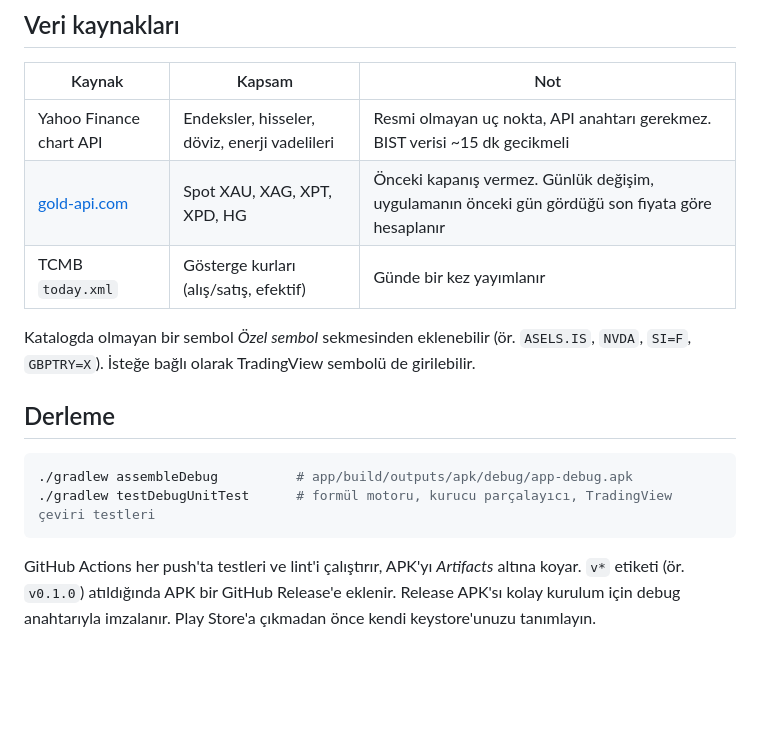
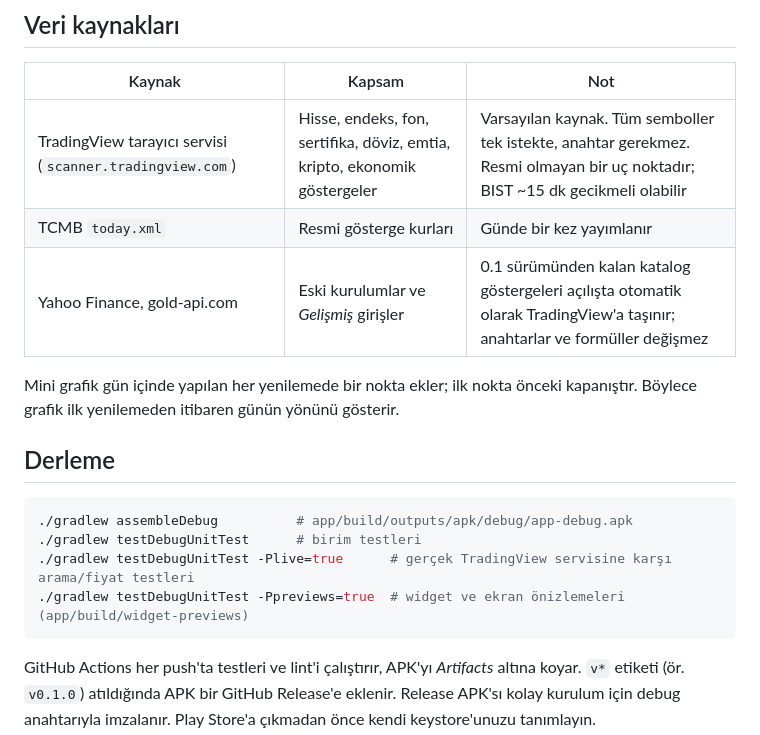
Before and after one commit to nniyazii/piyasa-widget, a Markdown page: README.md, the part around one of its changes. Rendered like a GitHub page; blank space fills up the shorter version.

````diff
--- a/README.md
+++ b/README.md
@@ -73,17 +84,19 @@ Hazır formüller: Gram Altın, Çeyrek (has), Gram Gümüş, BIST 100 ($), Alt
 
 | Kaynak | Kapsam | Not |
 |---|---|---|
-| Yahoo Finance chart API | Endeksler, hisseler, döviz, enerji vadelileri | Resmi olmayan uç nokta, API anahtarı gerekmez. BIST verisi ~15 dk gecikmeli |
-| [gold-api.com](https://gold-api.com) | Spot XAU, XAG, XPT, XPD, HG | Önceki kapanış vermez. Günlük değişim, uygulamanın önceki gün gördüğü son fiyata göre hesaplanır |
-| TCMB `today.xml` | Gösterge kurları (alış/satış, efektif) | Günde bir kez yayımlanır |
+| TradingView tarayıcı servisi (`scanner.tradingview.com`) | Hisse, endeks, fon, sertifika, döviz, emtia, kripto, ekonomik göstergeler | Varsayılan kaynak. Tüm semboller tek istekte, anahtar gerekmez. Resmi olmayan bir uç noktadır; BIST ~15 dk gecikmeli olabilir |
+| TCMB `today.xml` | Resmi gösterge kurları | Günde bir kez yayımlanır |
+| Yahoo Finance, gold-api.com | Eski kurulumlar ve *Gelişmiş* girişler | 0.1 sürümünden kalan katalog göstergeleri açılışta otomatik olarak TradingView'a taşınır; anahtarlar ve formüller değişmez |
 
-Katalogda olmayan bir sembol *Özel sembol* sekmesinden eklenebilir (ör. `ASELS.IS`, `NVDA`, `SI=F`, `GBPTRY=X`). İsteğe bağlı olarak TradingView sembolü de girilebilir.
+Mini grafik gün içinde yapılan her yenilemede bir nokta ekler; ilk nokta önceki kapanıştır. Böylece grafik ilk yenilemeden itibaren günün yönünü gösterir.
 
 ## Derleme
 
 ```bash
 ./gradlew assembleDebug          # app/build/outputs/apk/debug/app-debug.apk
-./gradlew testDebugUnitTest      # formül motoru, kurucu parçalayıcı, TradingView çeviri testleri
+./gradlew testDebugUnitTest      # birim testleri
+./gradlew testDebugUnitTest -Plive=true      # gerçek TradingView servisine karşı arama/fiyat testleri
+./gradlew testDebugUnitTest -Ppreviews=true  # widget ve ekran önizlemeleri (app/build/widget-previews)
 ```
 
 GitHub Actions her push'ta testleri ve lint'i çalıştırır, APK'yı *Artifacts* altına koyar. `v*` etiketi (ör. `v0.1.0`) atıldığında APK bir GitHub Release'e eklenir. Release APK'sı kolay kurulum için debug anahtarıyla imzalanır. Play Store'a çıkmadan önce kendi keystore'unuzu tanımlayın.
````
Also changed, not shown: other parts of README.md (+17 -6 lines), docs/gosterge-ekle.png, 15 other files.
